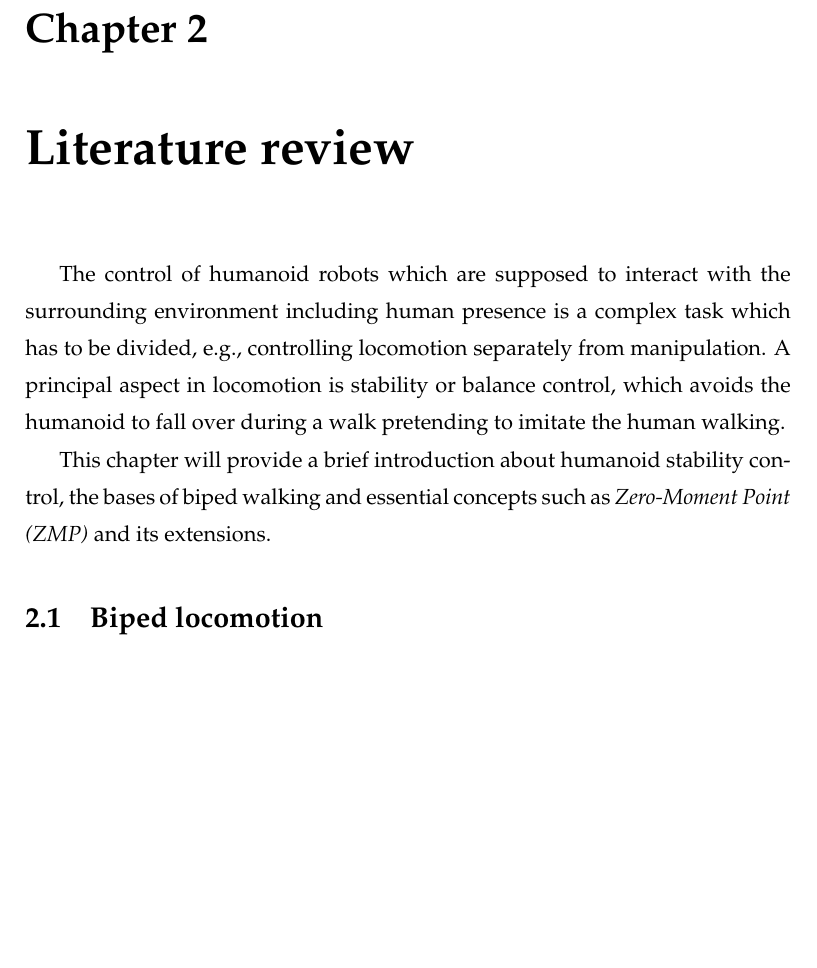
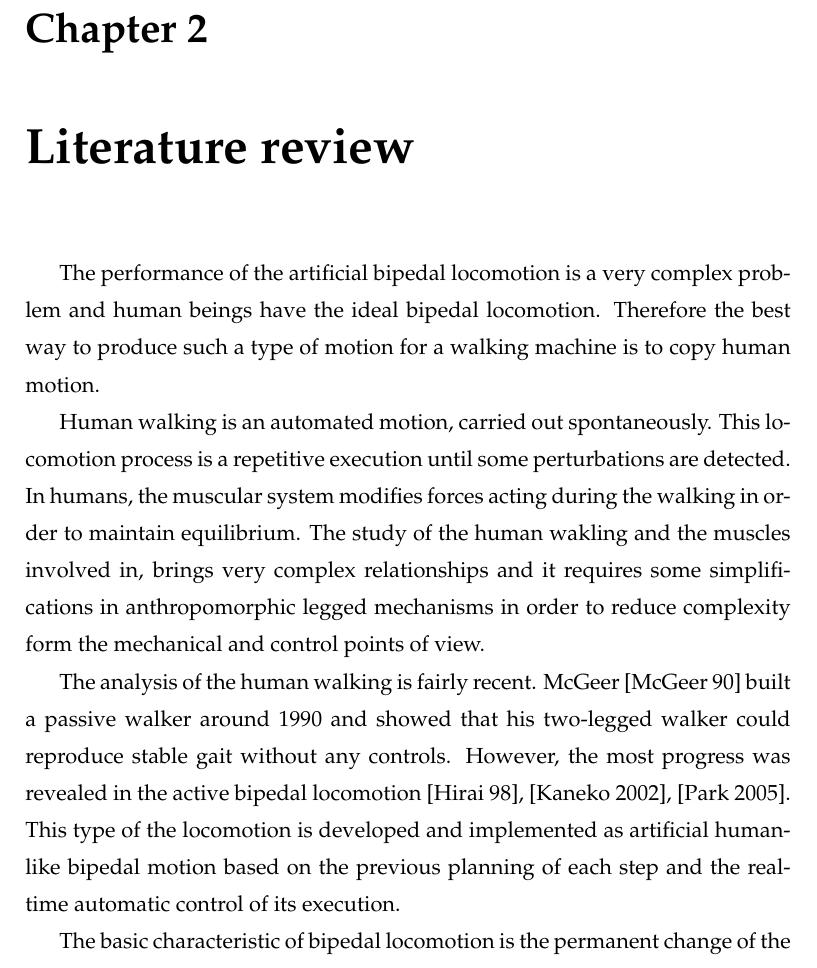
Before and after one commit to jmgarciah/LoliRepo, a LaTeX thesis (Memoria/0_main.tex, which reads Memoria/03_estado_tecnica/estado_tecnica.tex): part of page 23 of 52, cut so that both start at the same text, the shorter picture padded with empty space. Compiled offline with pdfLaTeX.

```diff
--- a/Memoria/03_estado_tecnica/estado_tecnica.tex
+++ b/Memoria/03_estado_tecnica/estado_tecnica.tex
@@ -1,6 +1,8 @@
 \chapter{Literature review}
-The control of humanoid robots which are supposed to interact with the surrounding environment including human presence is a complex task which has to be divided, e.g., controlling locomotion separately from manipulation. A principal aspect in locomotion is stability or balance control, which avoids the humanoid to fall over during a walk pretending to imitate the human walking.
+The performance of the artificial bipedal locomotion is a very complex problem and human beings have the ideal bipedal locomotion. Therefore the best way to produce such a type of motion for a walking machine is to copy human motion.
 
-This chapter will provide a brief introduction about humanoid stability control, the bases of biped walking and essential concepts such as \textit{Zero-Moment Point (ZMP)} and its extensions.
+Human walking is an automated motion, carried out spontaneously. This locomotion process is a repetitive execution until some perturbations are detected. In humans, the muscular system modifies forces acting during the walking in order to maintain equilibrium. The study of the human wakling and the muscles involved in, brings very complex relationships and it requires some simplifications in anthropomorphic legged mechanisms in order to reduce complexity form the mechanical and control points of view.
 
-\section{Biped locomotion}
+The analysis of the human walking is fairly recent. McGeer [McGeer 90] built a passive walker around 1990 and showed that his two-legged walker could reproduce stable gait without any controls. However, the most progress was revealed in the active bipedal locomotion [Hirai 98], [Kaneko 2002], [Park 2005]. This type of the locomotion is developed and implemented as artificial human-like bipedal motion based on the previous planning of each step and the real-time automatic control of its execution.
+
+The basic characteristic of bipedal locomotion is the permanent change of the situation when the mechanism is supported by one foot (single support phase) and when both feet are in contact with the ground (the double support phase). The second situation is statically stable and there are no additional moments affecting the robot. The first situation is statically unstable because when one foot is on the ground, the other is transferred from the back to the front position producing lateral accelerations affecting the mechanism. Thus, the locomotion mechanism changes its structure during a single walking cycle from an open to a closed kinematics chain. Each of these two cases present different dynamical situations and should be taken into account in artificial gait synthesis and control.
```
Also changed, not shown: Memoria/03_estado_tecnica/estado_tecnica.tex (11 more changed lines).
